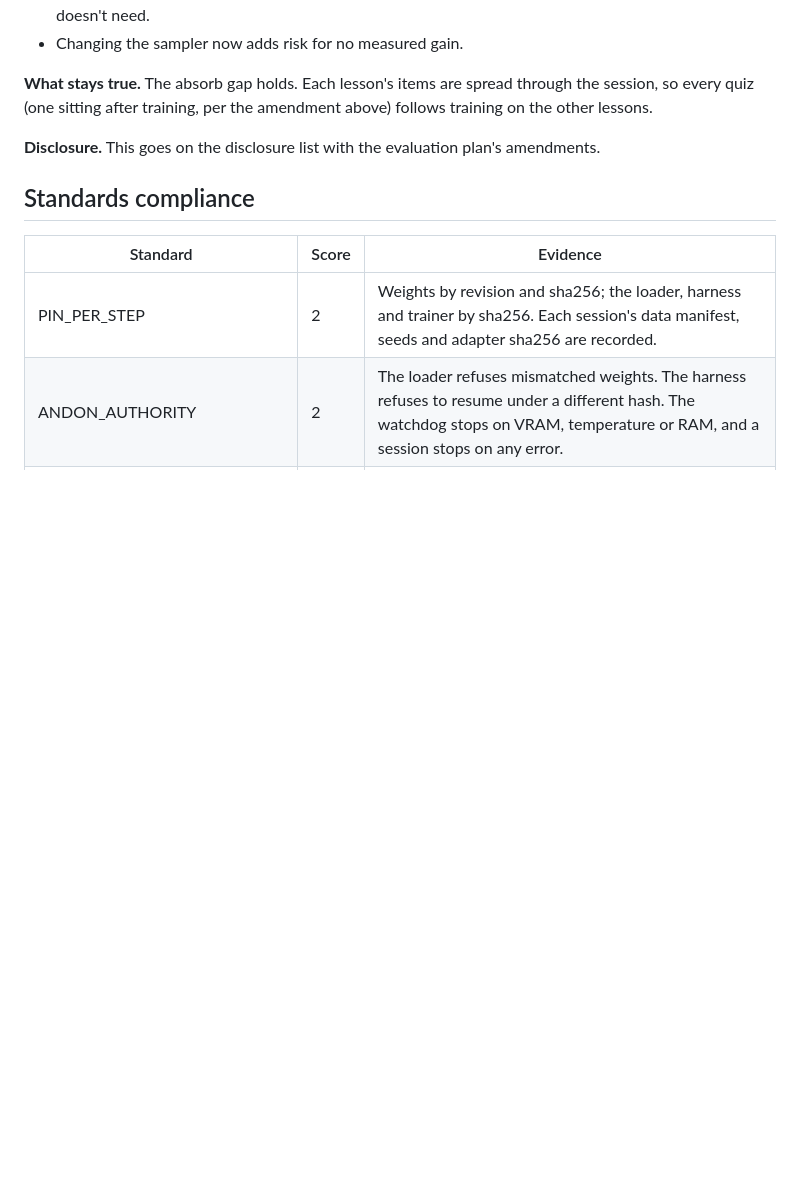
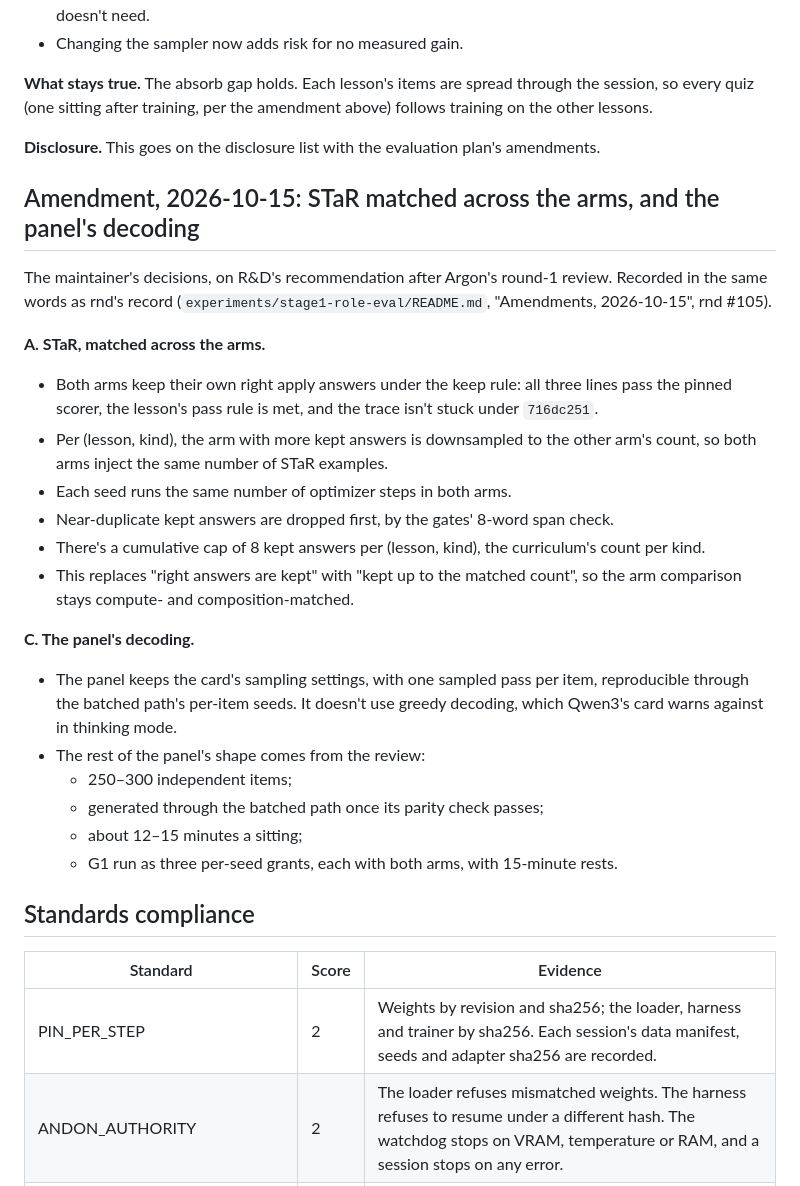
Before and after one commit to mcp-tool-shop-org/aspire-si, a Markdown page: docs/runs/2026-10-10-stage1-training-procedure-prereg-draft.md, the part around the change. Rendered like a GitHub page; blank space fills up the shorter version.

Commit message:
Amendments, 2026-10-15 (the maintainer's decisions, on R&D's recommendation after Argon's round-1 review): A STaR matched across the arms and C the panel's decoding (training procedure); B the panel's stop rule (evaluation plan); in rnd #105's words
Co-Authored-By: Claude Opus 5.5 <noreply@anthropic.com>

```diff
--- a/docs/runs/2026-10-10-stage1-training-procedure-prereg-draft.md
+++ b/docs/runs/2026-10-10-stage1-training-procedure-prereg-draft.md
@@ -184,6 +184,31 @@ reproduced. The text now matches what runs. The sampler isn't changed.
 
 **Disclosure.** This goes on the disclosure list with the evaluation plan's amendments.
 
+## Amendment, 2026-10-15: STaR matched across the arms, and the panel's decoding
+
+The maintainer's decisions, on R&D's recommendation after Argon's round-1 review. Recorded in the same words
+as rnd's record (`experiments/stage1-role-eval/README.md`, "Amendments, 2026-10-15", rnd #105).
+
+**A. STaR, matched across the arms.**
+- Both arms keep their own right apply answers under the keep rule: all three lines pass the pinned scorer, the
+  lesson's pass rule is met, and the trace isn't stuck under `716dc251`.
+- Per (lesson, kind), the arm with more kept answers is downsampled to the other arm's count, so both arms inject the
+  same number of STaR examples.
+- Each seed runs the same number of optimizer steps in both arms.
+- Near-duplicate kept answers are dropped first, by the gates' 8-word span check.
+- There's a cumulative cap of 8 kept answers per (lesson, kind), the curriculum's count per kind.
+- This replaces "right answers are kept" with "kept up to the matched count", so the arm comparison stays
+  compute- and composition-matched.
+
+**C. The panel's decoding.**
+- The panel keeps the card's sampling settings, with one sampled pass per item, reproducible through the batched
+  path's per-item seeds. It doesn't use greedy decoding, which Qwen3's card warns against in thinking mode.
+- The rest of the panel's shape comes from the review:
+  - 250–300 independent items;
+  - generated through the batched path once its parity check passes;
+  - about 12–15 minutes a sitting;
+  - G1 run as three per-seed grants, each with both arms, with 15-minute rests.
+
 ## Standards compliance
 
 | Standard | Score | Evidence |
```
Also changed, not shown: docs/runs/2026-10-10-stage1-evaluation-plan-draft.md (+11 -0 lines).
